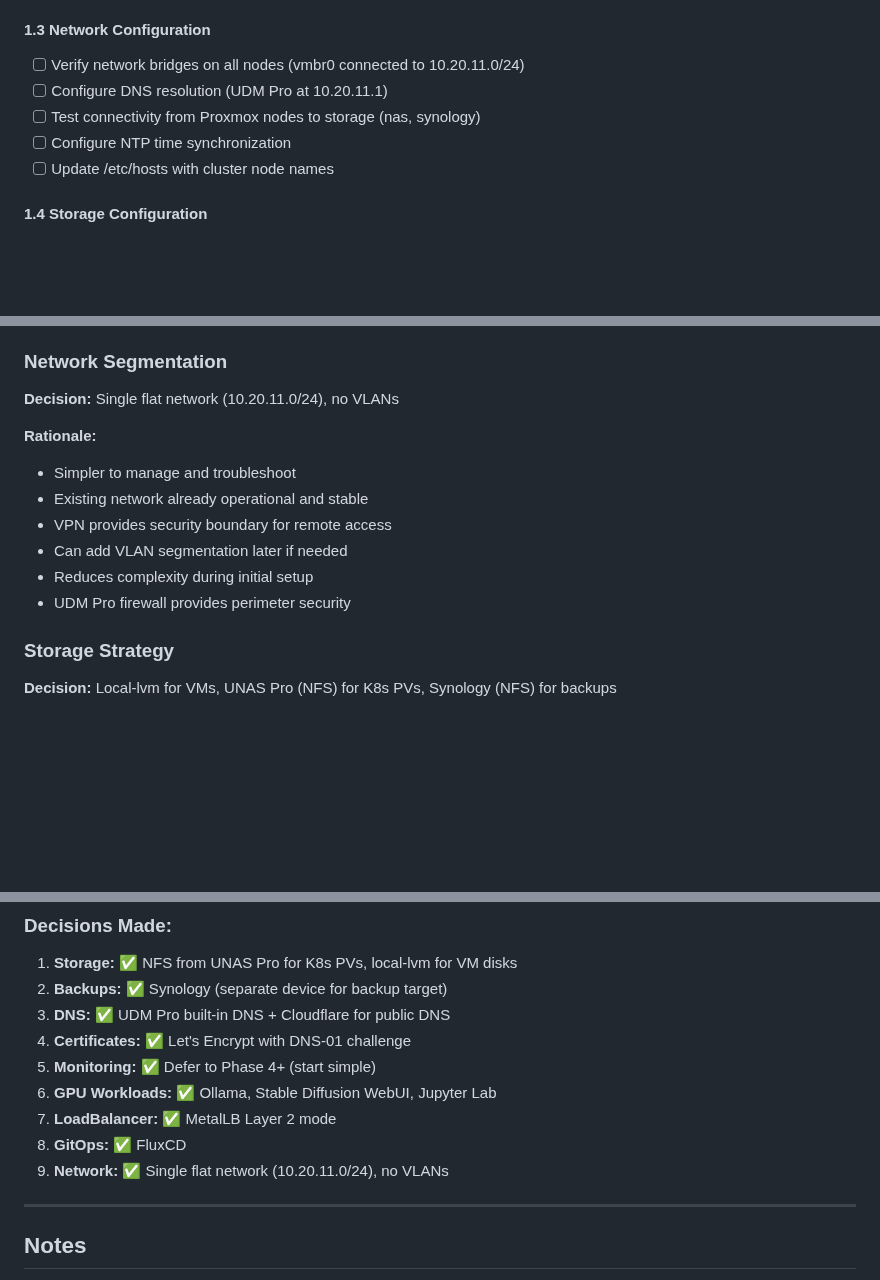
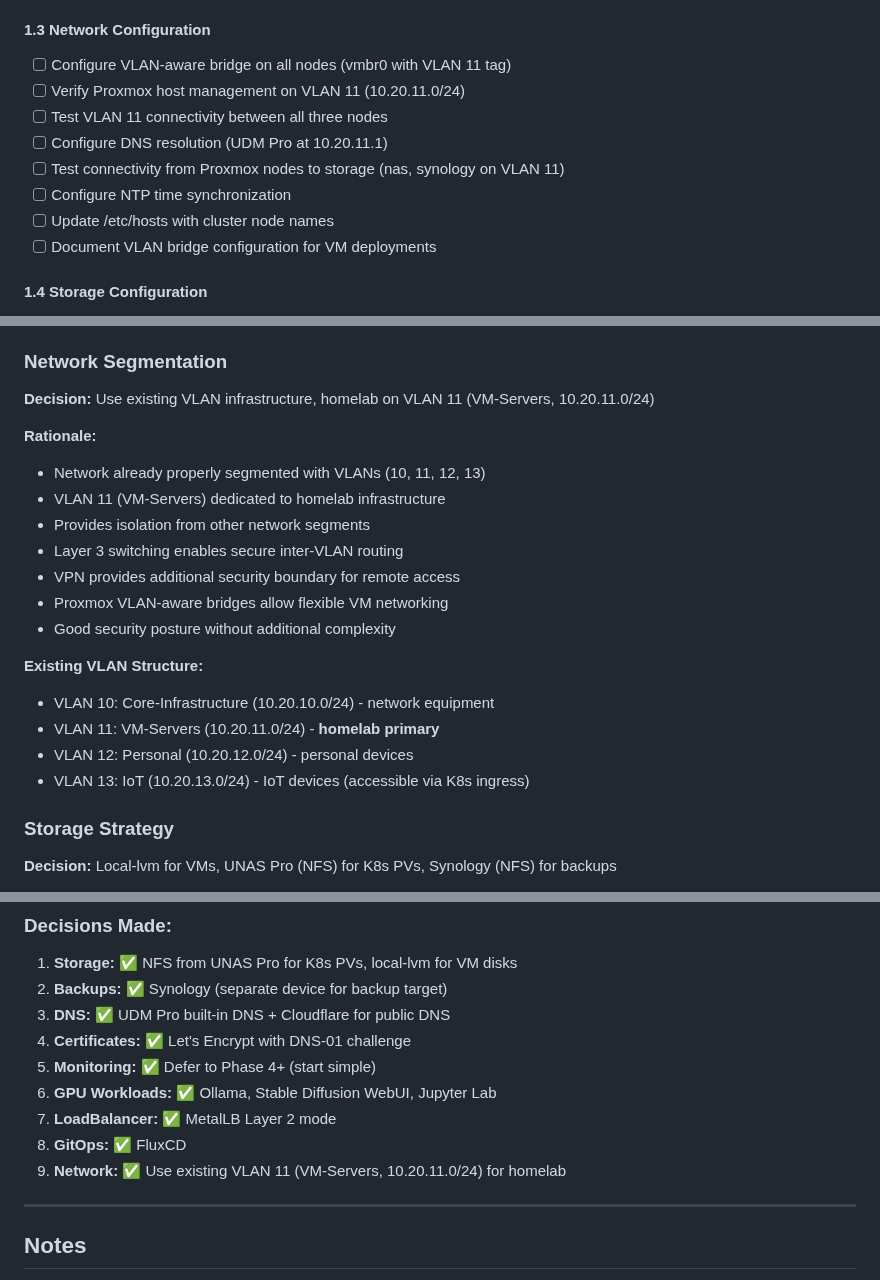
Before and after one commit to CodeOfficer/homelab-proxmox, a Markdown page: CLAUDE.md, 3 parts joined by grey strips. GitHub-like rendering; blank space fills up the shorter version.

```diff
--- a/CLAUDE.md
+++ b/CLAUDE.md
@@ -367,11 +367,14 @@ applications/<app-name>/
 - [ ] Test cluster functionality (VM migration, HA)
 
 #### 1.3 Network Configuration
-- [ ] Verify network bridges on all nodes (vmbr0 connected to 10.20.11.0/24)
+- [ ] Configure VLAN-aware bridge on all nodes (vmbr0 with VLAN 11 tag)
+- [ ] Verify Proxmox host management on VLAN 11 (10.20.11.0/24)
+- [ ] Test VLAN 11 connectivity between all three nodes
 - [ ] Configure DNS resolution (UDM Pro at 10.20.11.1)
-- [ ] Test connectivity from Proxmox nodes to storage (nas, synology)
+- [ ] Test connectivity from Proxmox nodes to storage (nas, synology on VLAN 11)
 - [ ] Configure NTP time synchronization
 - [ ] Update /etc/hosts with cluster node names
+- [ ] Document VLAN bridge configuration for VM deployments
 
 #### 1.4 Storage Configuration
 - [ ] Configure local-lvm storage on each node (VM disks)
@@ -555,15 +558,22 @@ applications/<app-name>/
 - Alternative: Could use Proxmox LXC with GPU, but VM is more flexible
 
 ### Network Segmentation
-**Decision:** Single flat network (10.20.11.0/24), no VLANs
+**Decision:** Use existing VLAN infrastructure, homelab on VLAN 11 (VM-Servers, 10.20.11.0/24)
 
 **Rationale:**
-- Simpler to manage and troubleshoot
-- Existing network already operational and stable
-- VPN provides security boundary for remote access
-- Can add VLAN segmentation later if needed
-- Reduces complexity during initial setup
-- UDM Pro firewall provides perimeter security
+- Network already properly segmented with VLANs (10, 11, 12, 13)
+- VLAN 11 (VM-Servers) dedicated to homelab infrastructure
+- Provides isolation from other network segments
+- Layer 3 switching enables secure inter-VLAN routing
+- VPN provides additional security boundary for remote access
+- Proxmox VLAN-aware bridges allow flexible VM networking
+- Good security posture without additional complexity
+
+**Existing VLAN Structure:**
+- VLAN 10: Core-Infrastructure (10.20.10.0/24) - network equipment
+- VLAN 11: VM-Servers (10.20.11.0/24) - **homelab primary**
+- VLAN 12: Personal (10.20.12.0/24) - personal devices
+- VLAN 13: IoT (10.20.13.0/24) - IoT devices (accessible via K8s ingress)
 
 ### Storage Strategy
 **Decision:** Local-lvm for VMs, UNAS Pro (NFS) for K8s PVs, Synology (NFS) for backups
@@ -671,7 +681,7 @@ applications/<app-name>/
 6. **GPU Workloads:** ✅ Ollama, Stable Diffusion WebUI, Jupyter Lab
 7. **LoadBalancer:** ✅ MetalLB Layer 2 mode
 8. **GitOps:** ✅ FluxCD
-9. **Network:** ✅ Single flat network (10.20.11.0/24), no VLANs
+9. **Network:** ✅ Use existing VLAN 11 (VM-Servers, 10.20.11.0/24) for homelab
 
 ---
 
```
Also changed, not shown: docs/NETWORK.md (+40 -10 lines).
